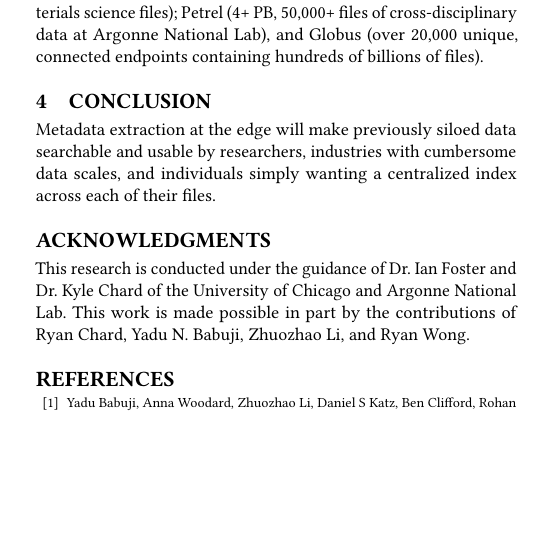
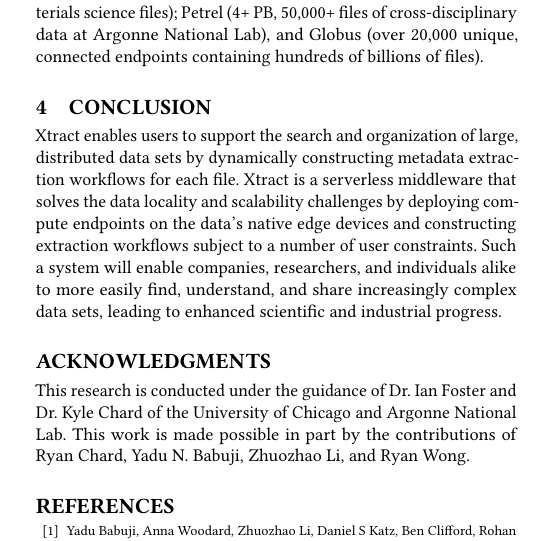
Before and after one commit to globus-labs/middleware-symposium, a LaTeX paper (wosc.tex): part of one column of page 2 of 3, cut so that both start at the same text, the shorter picture padded with empty space. Compiled offline with pdfLaTeX.

Commit message:
I forgot the conclusion before, ha

```diff
--- a/wosc.tex
+++ b/wosc.tex
@@ -229,9 +229,10 @@ endpoints containing hundreds of billions of files).
 \section{Conclusion}
 \label{sec:conc}
 
-Metadata extraction at the edge will make previously siloed data searchable and usable by researchers,
-industries with cumbersome data scales, and individuals simply wanting a centralized index across
-each of their files.
+\name{} enables users to support the search and organization of large, distributed data sets by dynamically constructing metadata extraction
+workflows for each file. \name{} is a serverless middleware that solves the data locality and scalability challenges by deploying compute endpoints on the data's native edge
+devices and constructing extraction workflows subject to a number of user constraints. Such a system will enable companies, researchers, and individuals alike to more easily find, understand, and share increasingly
+complex data sets, leading to enhanced scientific and industrial progress.
 
 
 \begin{acks}
```
